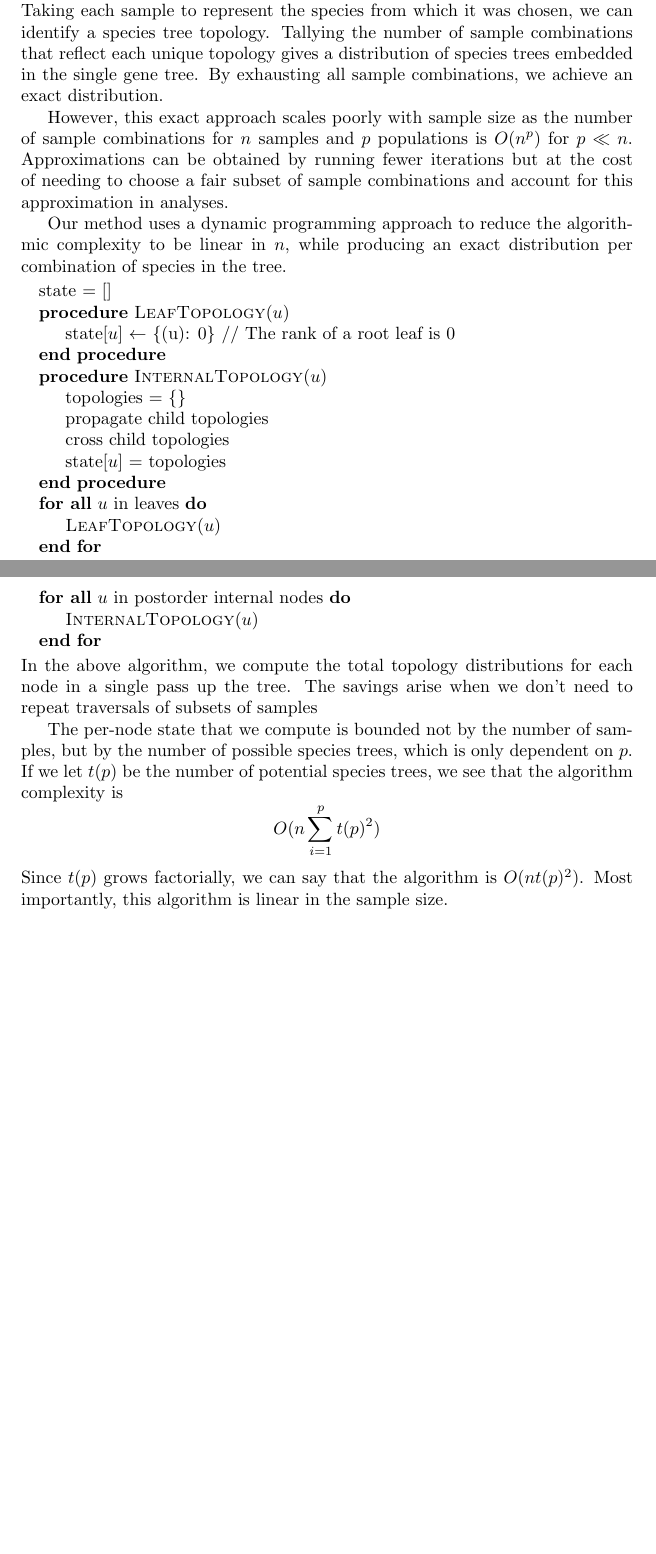
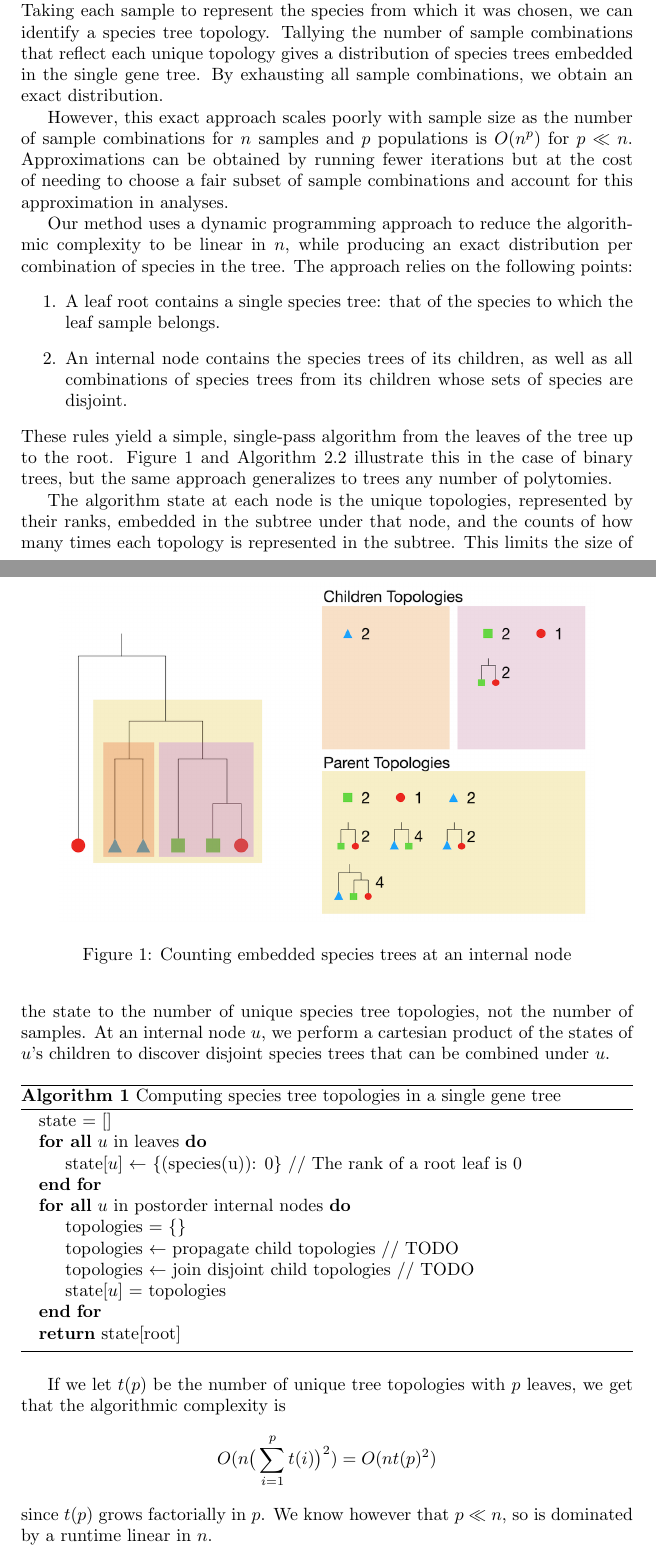
Before and after one commit to daniel-goldstein/topologies-preprint, a LaTeX document (topologies.tex): two parts of pages 2 and 3 of 4, joined at a grey line, cut so that both start at the same text, the shorter picture padded with empty space. Compiled offline with pdfLaTeX.

Commit message:
add dp alg diagram and more explanation

```diff
--- a/topologies.tex
+++ b/topologies.tex
@@ -2,6 +2,9 @@
 
 \usepackage{amsmath, amsfonts, amsthm}
 \usepackage{algorithm, algpseudocode}
+\usepackage{graphicx}
+
+\graphicspath{{./images/}}
 
 \newcommand{\tskit}{{\texttt{tskit}}}
 \newcommand{\tsinfer}{{\texttt{tsinfer}}}
@@ -77,7 +80,7 @@ sample to represent the species from which it was chosen, we can identify
 a species tree topology. Tallying the number of sample combinations that
 reflect each unique topology gives a distribution of species trees
 embedded in the single gene tree. By exhausting all sample combinations,
-we achieve an exact distribution.
+we obtain an exact distribution.
 
 However, this exact approach scales poorly with sample size as the number
 of sample combinations for $n$ samples and $p$ populations is $O(n^p)$ for
@@ -87,42 +90,61 @@ account for this approximation in analyses.
 
 Our method uses a dynamic programming approach to reduce the algorithmic
 complexity to be linear in $n$, while producing an exact distribution per
-combination of species in the tree.
-\begin{algorithmic}
-    \State state = []
+combination of species in the tree. The approach relies on the following points:
+\begin{enumerate}
+    % What is the name of a leaf root?
+    \item A leaf root contains a single species tree: that of the species to
+        which the leaf sample belongs.
+    \item An internal node contains the species trees of its children, as
+        well as all combinations of species trees from its children whose
+        sets of species are disjoint.
+\end{enumerate}
+These rules yield a simple, single-pass algorithm from the leaves of the tree
+up to the root. Figure \ref{fig:dp_alg} and Algorithm \ref{alg:dp_alg}
+illustrate this in the case of binary trees, but the same approach generalizes
+to trees any number of polytomies.
 
-    \Procedure{LeafTopology}{$u$}
-        \State state[$u$] $\leftarrow$ \{(u): 0\} // The rank of a root leaf is 0
-    \EndProcedure
+The algorithm state at each node is the unique topologies,
+represented by their ranks, embedded in the subtree under that node, and the
+counts of how many times each topology is represented in the subtree. This
+limits the size of the state to the number of unique species tree topologies,
+not the number of samples. At an internal node $u$, we perform a cartesian
+product of the states of $u$'s children to discover disjoint species trees that
+can be combined under $u$.
 
-    \Procedure{InternalTopology}{$u$}
-        \State topologies = \{\}
-        \State propagate child topologies  %TODO
-        \State cross child topologies  %TODO
-        \State state[$u$] = topologies
-    \EndProcedure
+\begin{figure}[t]
+    \includegraphics[scale=0.5]{dp_alg}
+    \centering
+    \caption{Counting embedded species trees at an internal node}
+    \label{fig:dp_alg}
+\end{figure}
 
-    \ForAll{$u$ in leaves}
-        \State \Call{LeafTopology}{$u$}
-    \EndFor
+\begin{algorithm}
+\label{alg:dp_alg}
+    \caption{Computing species tree topologies in a single gene tree}
+    \begin{algorithmic}
+        \State state = []
 
-    \ForAll{$u$ in postorder internal nodes}
-        \State \Call{InternalTopology}{$u$}
-    \EndFor
-\end{algorithmic}
-In the above algorithm, we compute the total topology distributions for each node
-in a single pass up the tree. The savings arise when we don't need to repeat
-traversals of subsets of samples
+        \ForAll{$u$ in leaves}
+        \State state[$u$] $\leftarrow$ \{(species(u)): 0\} // The rank of a root leaf is 0
+        \EndFor
 
-The per-node state that we compute is bounded not by the
-number of samples, but by the number of possible species trees, which is only dependent
-on $p$. If we let $t(p)$ be the number of potential species trees, we see that
-the algorithm complexity is
+        \ForAll{$u$ in postorder internal nodes}
+            \State topologies = \{\}
+            \State topologies $\leftarrow$ propagate child topologies // TODO
+            \State topologies $\leftarrow$ join disjoint child topologies // TODO
+            \State state[$u$] = topologies
+        \EndFor
+        \State \Return state[root]
+    \end{algorithmic}
+\end{algorithm}
+If we let $t(p)$ be the number of unique tree topologies with $p$ leaves,
+we get that the algorithmic complexity is
 \[
-    O(n \sum_{i=1}^p t(p)^2)
+    O(n \big(\sum_{i=1}^p t(i)\big)^2) = O(n t(p)^2)
 \]
-Since $t(p)$ grows factorially, we can say that the algorithm is
-$O(n t(p)^2)$. Most importantly, this algorithm is linear in the sample size.
+since $t(p)$ grows factorially in $p$. We know however that $p \ll n$, so is
+dominated by a runtime linear in $n$.
 
 This algorithm also has the nice property that it works on gene trees
 that have not completely coalesced. Instead of the final result being
```
Also changed, not shown: Makefile, examples/Makefile (added), images/dp_alg.png (added), topologies.tex (13 more changed lines), 4 other files.
